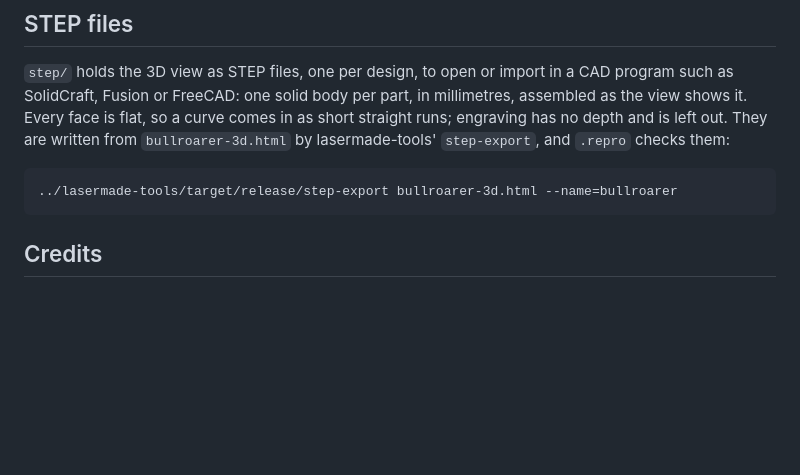
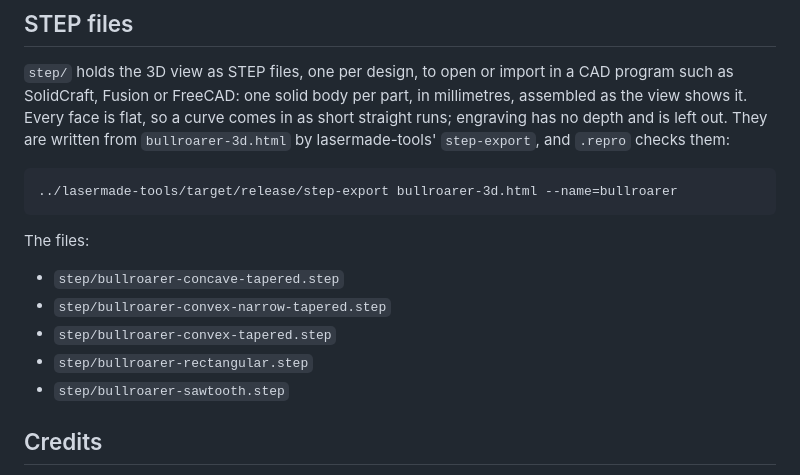
Before and after one commit to Gernreich/bullroarer, a Markdown page: README.md, the part around the change. GitHub-like rendering; blank space fills up the shorter version.

Commit message:
Name every STEP file in the README; pages rebuilt
Co-Authored-By: Claude Opus 5.5 <noreply@anthropic.com>

````diff
--- a/README.md
+++ b/README.md
@@ -176,6 +176,14 @@ from `bullroarer-3d.html` by lasermade-tools' `step-export`, and `.repro` checks
 ../lasermade-tools/target/release/step-export bullroarer-3d.html --name=bullroarer
 ```
 
+The files:
+
+- `step/bullroarer-concave-tapered.step`
+- `step/bullroarer-convex-narrow-tapered.step`
+- `step/bullroarer-convex-tapered.step`
+- `step/bullroarer-rectangular.step`
+- `step/bullroarer-sawtooth.step`
+
 ## Credits
 
 Made by Michael Gernreich with [Claude](https://www.anthropic.com/claude) (Anthropic), working in Claude Code, which co-wrote the code and the documentation. Commits Claude made carry a `Co-Authored-By: Claude` line.
````
